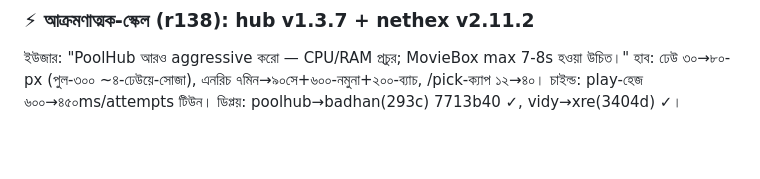
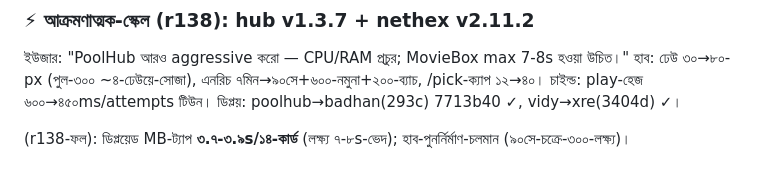
Before and after one commit to xre000001-ai/vidy-addon, a Markdown page: docs/HISTORY_BN.md, the part around the change. Rendered like a GitHub page; blank space fills up the shorter version.

Commit message:
docs: r138-ফল (MB ৩.৭s/১৪-কার্ড ডিপ্লয়েড-প্রমাণ)

```diff
--- a/docs/HISTORY_BN.md
+++ b/docs/HISTORY_BN.md
@@ -460,3 +460,5 @@ NXDEADLINE 22→35s (+COLDX/HARD 15s) — ২৩.৪সে-ম্যাট্র
 ### ⚡ আক্রমণাত্মক-স্কেল (r138): hub v1.3.7 + nethex v2.11.2
 
 ইউজার: "PoolHub আরও aggressive করো — CPU/RAM প্রচুর; MovieBox max 7-8s হওয়া উচিত।" হাব: ঢেউ ৩০→৮০-px (পুল-৩০০ ~৪-ঢেউয়ে-সোজা), এনরিচ ৭মিন→৯০সে+৬০০-নমুনা+২০০-ব্যাচ, /pick-ক্যাপ ১২→৪০। চাইল্ড: play-হেজ ৬০০→৪৫০ms/attempts টিউন। ডিপ্লয়: poolhub→badhan(293c) 7713b40 ✓, vidy→xre(3404d) ✓।
+
+(r138-ফল): ডিপ্লয়েড MB-ট্যাপ **৩.৭-৩.৯s/১৪-কার্ড** (লক্ষ্য ৭-৮s-ভেদ); হাব-পুনর্নির্মাণ-চলমান (৯০সে-চক্রে-৩০০-লক্ষ্য)।
```
